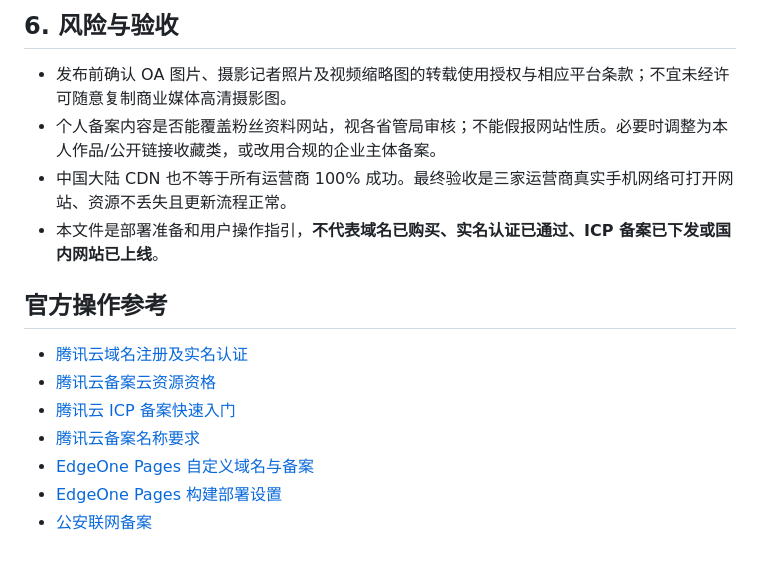
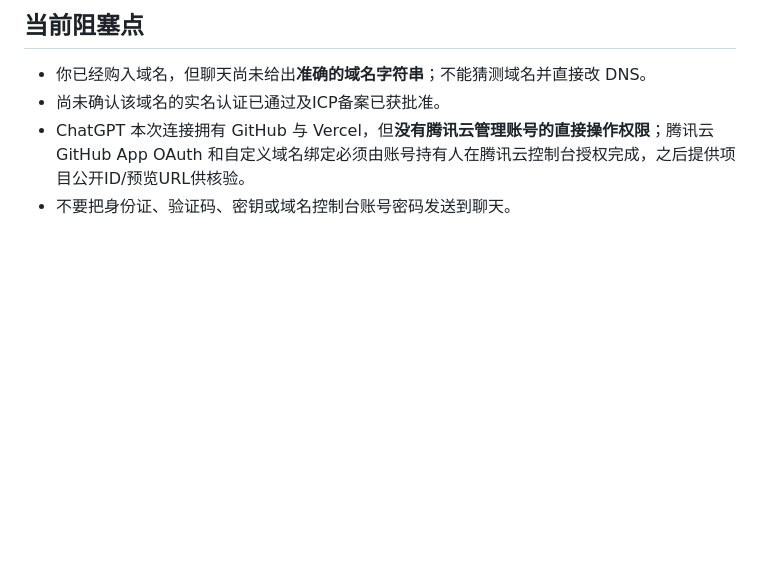
Before and after one commit to zxq8671691-gif/OA-Data-Station, a Markdown page: CHINA_DEPLOYMENT.md, the part around one of its changes. Rendered like a GitHub page; blank space fills up the shorter version.

Commit message:
Provide production-ready mainland EdgeOne deployment and ICP domain-binding checklist

```diff
--- a/CHINA_DEPLOYMENT.md
+++ b/CHINA_DEPLOYMENT.md
@@ -50,16 +56,5 @@ GitHub 仓库中的 `scripts/update.mjs` 支持用**YouTube 官方 Data API**读
-## 6. 风险与验收
-
-- 发布前确认 OA 图片、摄影记者照片及视频缩略图的转载使用授权与相应平台条款；不宜未经许可随意复制商业媒体高清摄影图。
-- 个人备案内容是否能覆盖粉丝资料网站，视各省管局审核；不能假报网站性质。必要时调整为本人作品/公开链接收藏类，或改用合规的企业主体备案。
-- 中国大陆 CDN 也不等于所有运营商 100% 成功。最终验收是三家运营商真实手机网络可打开网站、资源不丢失且更新流程正常。
-- 本文件是部署准备和用户操作指引，**不代表域名已购买、实名认证已通过、ICP 备案已下发或国内网站已上线**。
-
-## 官方操作参考
-
-- [腾讯云域名注册及实名认证](https://cloud.tencent.com/document/product/242/39039)
-- [腾讯云备案云资源资格](https://cloud.tencent.com/document/product/243/18908)
-- [腾讯云 ICP 备案快速入门](https://cloud.tencent.com/document/product/243/39038)
-- [腾讯云备案名称要求](https://cloud.tencent.com/document/product/243/11740)
-- [EdgeOne Pages 自定义域名与备案](https://edgeone.cloud.tencent.com/pages/document/162936836982489088)
-- [EdgeOne Pages 构建部署设置](https://edgeone.ai/document/159419364821458944)
-- [公安联网备案](https://cloud.tencent.com/document/product/243/19142)
+## 当前阻塞点
+- 你已经购入域名，但聊天尚未给出**准确的域名字符串**；不能猜测域名并直接改 DNS。
+- 尚未确认该域名的实名认证已通过及ICP备案已获批准。
+- ChatGPT 本次连接拥有 GitHub 与 Vercel，但**没有腾讯云管理账号的直接操作权限**；腾讯云 GitHub App OAuth 和自定义域名绑定必须由账号持有人在腾讯云控制台授权完成，之后提供项目公开ID/预览URL供核验。
+- 不要把身份证、验证码、密钥或域名控制台账号密码发送到聊天。
```
Also changed, not shown: other parts of CHINA_DEPLOYMENT.md (+44 -38 lines).
